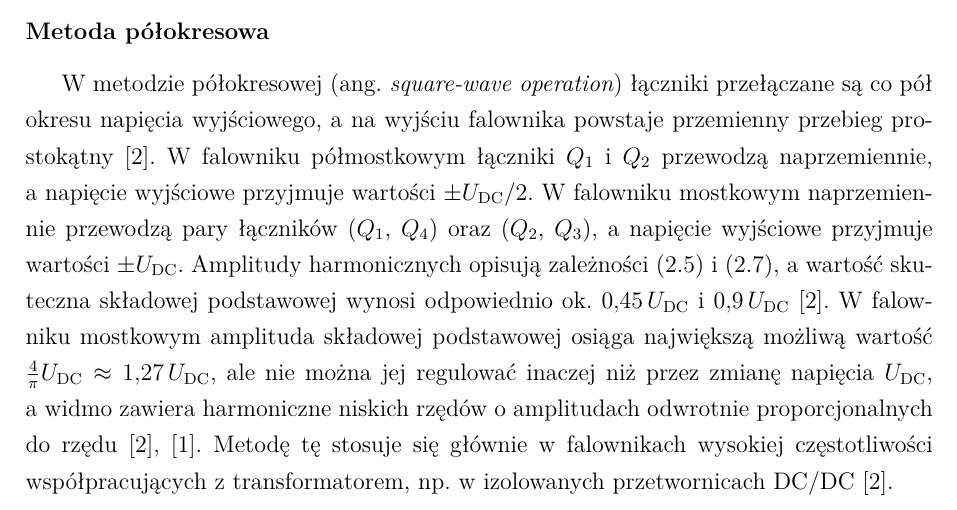
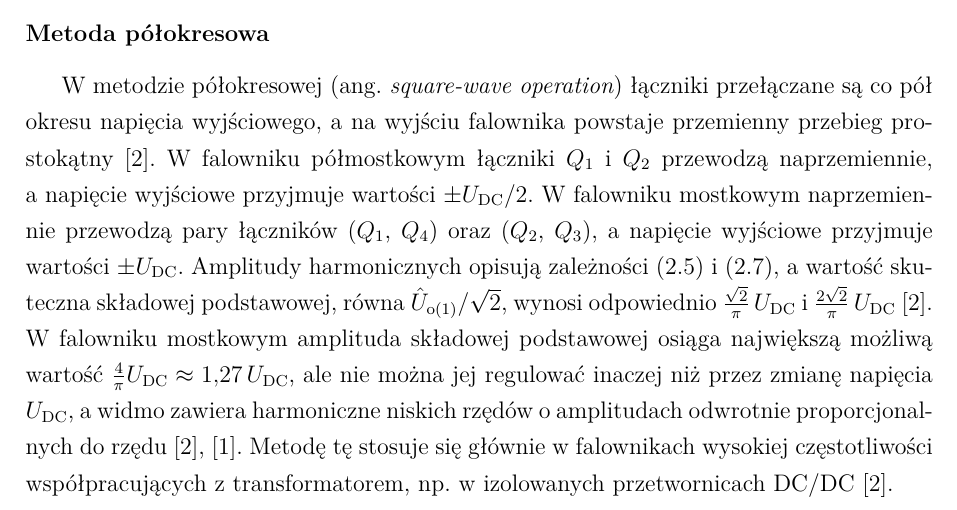
Before and after one commit to limonej109-dotcom/falownik, a LaTeX thesis (0_EngineeringThesis.tex, which reads Text/6_1_OnePhaseInverters-Theory.tex): part of page 24 of 47, cut so that both start at the same text. Compiled offline with XeLaTeX.

Commit message:
Rozdział 2.3: wartości skuteczne w postaci wzorów zamiast przybliżeń
Co-Authored-By: Claude Opus 5.5 <noreply@anthropic.com>
Claude-Session: https://claude.ai/code/session_017QSLzt23auLp4BDNosh7aU

```diff
--- a/Text/6_1_OnePhaseInverters-Theory.tex
+++ b/Text/6_1_OnePhaseInverters-Theory.tex
@@ -370,8 +370,9 @@ wyjściowe przyjmuje wartości $\pm U_\mathrm{DC}/2$. W~falowniku mostkowym
 naprzemiennie przewodzą pary łączników ($Q_1$, $Q_4$) oraz ($Q_2$, $Q_3$),
 a~napięcie wyjściowe przyjmuje wartości $\pm U_\mathrm{DC}$. Amplitudy
 harmonicznych opisują zależności~\eqref{eq:polmostek-harm}
-i~\eqref{eq:mostek-harm}, a~wartość skuteczna składowej podstawowej wynosi
-odpowiednio ok.~$0{,}45\,U_\mathrm{DC}$ i~$0{,}9\,U_\mathrm{DC}$~\cite[s.~6--8]{instrukcja}.
+i~\eqref{eq:mostek-harm}, a~wartość skuteczna składowej podstawowej, równa
+$\hat{U}_{\mathrm{o}(1)}/\sqrt{2}$, wynosi odpowiednio
+$\frac{\sqrt{2}}{\pi}\,U_\mathrm{DC}$ i~$\frac{2\sqrt{2}}{\pi}\,U_\mathrm{DC}$~\cite[s.~6--8]{instrukcja}.
 W~falowniku mostkowym amplituda składowej podstawowej osiąga największą możliwą
 wartość $\frac{4}{\pi}U_\mathrm{DC} \approx 1{,}27\,U_\mathrm{DC}$, ale nie
 można jej regulować inaczej niż przez zmianę napięcia $U_\mathrm{DC}$,
```
